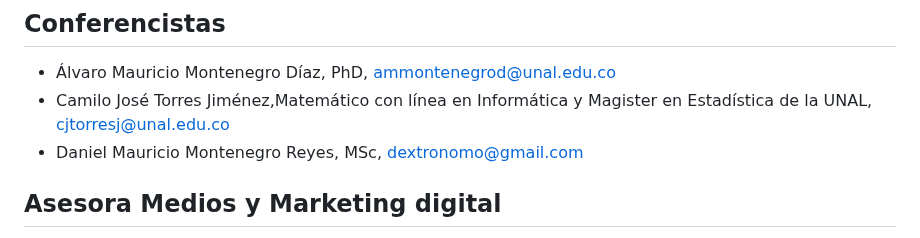
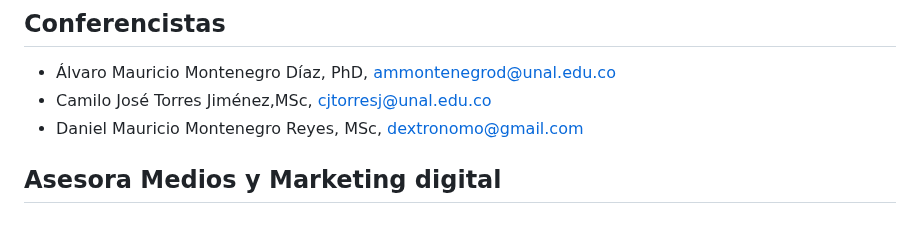
Before and after one commit to AprendizajeProfundo/diplomado-ciencia-de-datos, a Markdown page: README.md, the part around the change. Rendered like a GitHub page.

```diff
--- a/README.md
+++ b/README.md
@@ -9,7 +9,7 @@ Sábados, 8 am - 12pm (hora de Colombia)
 - Campo Elías Pardo Turriago, cepardot@unal.edu.co
 ## Conferencistas
 - Álvaro Mauricio Montenegro Díaz, PhD, ammontenegrod@unal.edu.co
-- Camilo José Torres Jiménez,Matemático con línea en Informática y Magister en Estadística de la UNAL, cjtorresj@unal.edu.co
+- Camilo José Torres Jiménez,MSc, cjtorresj@unal.edu.co
 - Daniel Mauricio Montenegro Reyes, MSc, dextronomo@gmail.com
 ## Asesora Medios y Marketing digital
 - Maria del Pilar Montenegro, pmontenegro88@gmail.com
```
